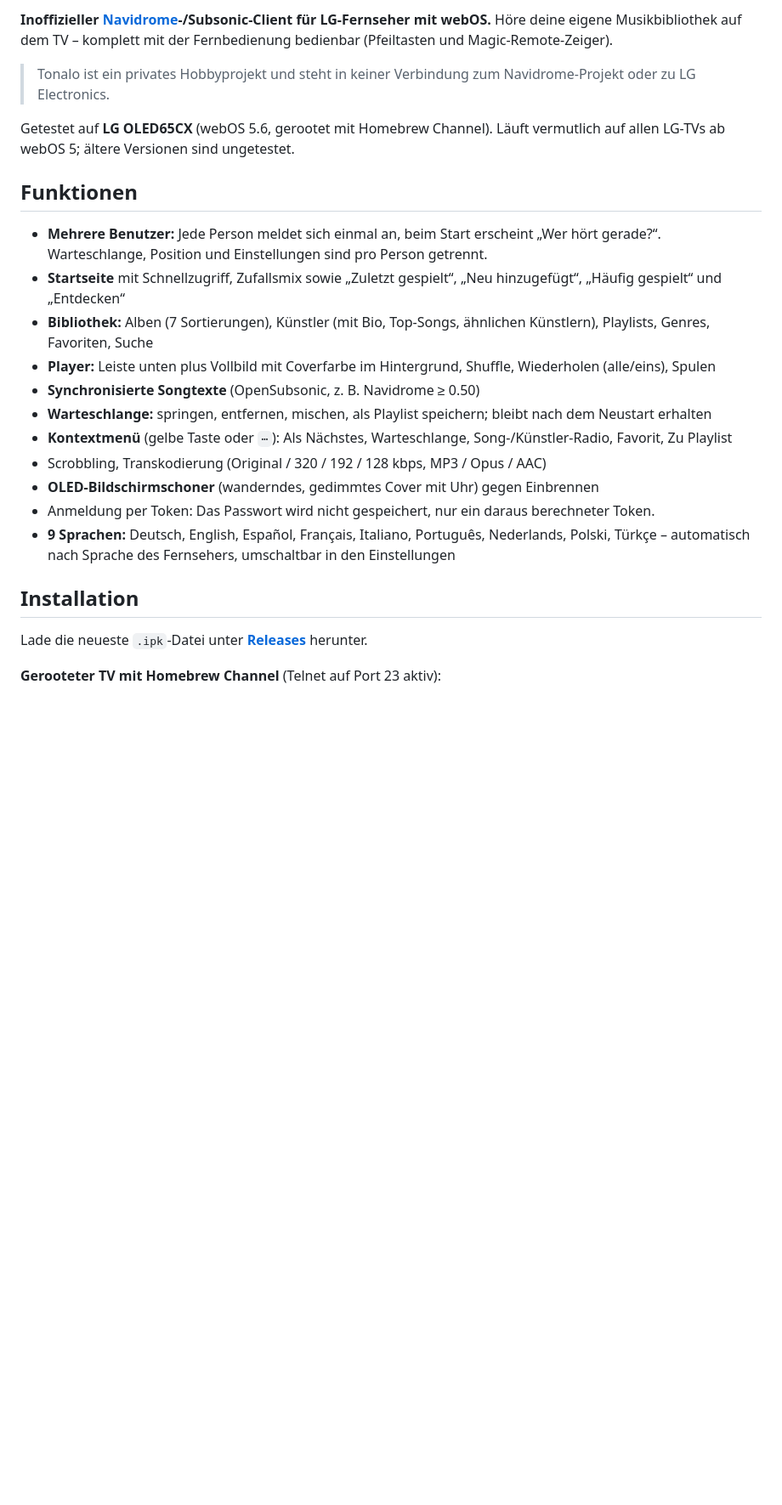
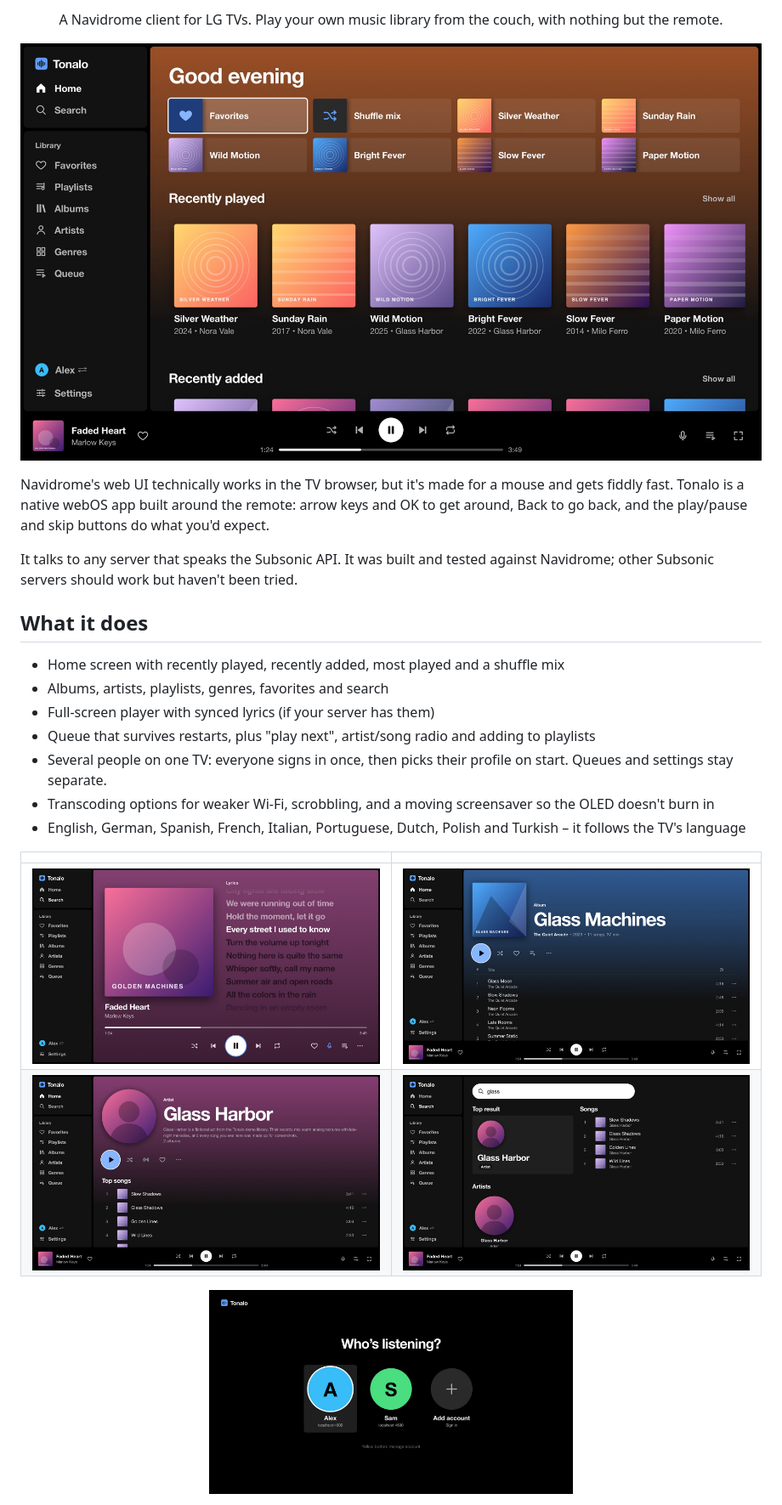
Before and after one commit to Wzkiie/tonalo, a Markdown page: README.md, the part around one of its changes. Shown at 85% size. Drawn GitHub-style; pictures changed too: assets/screenshots/album.jpg (added), assets/screenshots/artist.jpg (added), assets/screenshots/home.jpg (added); blank space fills up the shorter version.

```diff
--- a/README.md
+++ b/README.md
@@ -4,25 +4,26 @@
 
-**Inoffizieller [Navidrome](https://www.navidrome.org/)-/Subsonic-Client für LG-Fernseher mit webOS.**
-Höre deine eigene Musikbibliothek auf dem TV – komplett mit der Fernbedienung bedienbar (Pfeiltasten und Magic-Remote-Zeiger).
+<p align="center">A Navidrome client for LG TVs. Play your own music library from the couch, with nothing but the remote.</p>
 
-> Tonalo ist ein privates Hobbyprojekt und steht in keiner Verbindung zum Navidrome-Projekt oder zu LG Electronics.
+![Home screen](assets/screenshots/home.jpg)
 
-Getestet auf **LG OLED65CX** (webOS 5.6, gerootet mit Homebrew Channel). Läuft vermutlich auf allen LG-TVs ab webOS 5; ältere Versionen sind ungetestet.
+Navidrome's web UI technically works in the TV browser, but it's made for a mouse and gets fiddly fast. Tonalo is a native webOS app built around the remote: arrow keys and OK to get around, Back to go back, and the play/pause and skip buttons do what you'd expect.
 
-## Funktionen
-- **Mehrere Benutzer:** Jede Person meldet sich einmal an, beim Start erscheint „Wer hört gerade?“. Warteschlange, Position und Einstellungen sind pro Person getrennt.
-- **Startseite** mit Schnellzugriff, Zufallsmix sowie „Zuletzt gespielt“, „Neu hinzugefügt“, „Häufig gespielt“ und „Entdecken“
-- **Bibliothek:** Alben (7 Sortierungen), Künstler (mit Bio, Top-Songs, ähnlichen Künstlern), Playlists, Genres, Favoriten, Suche
-- **Player:** Leiste unten plus Vollbild mit Coverfarbe im Hintergrund, Shuffle, Wiederholen (alle/eins), Spulen
-- **Synchronisierte Songtexte** (OpenSubsonic, z. B. Navidrome ≥ 0.50)
-- **Warteschlange:** springen, entfernen, mischen, als Playlist speichern; bleibt nach dem Neustart erhalten
-- **Kontextmenü** (gelbe Taste oder `⋯`): Als Nächstes, Warteschlange, Song-/Künstler-Radio, Favorit, Zu Playlist
-- Scrobbling, Transkodierung (Original / 320 / 192 / 128 kbps, MP3 / Opus / AAC)
-- **OLED-Bildschirmschoner** (wanderndes, gedimmtes Cover mit Uhr) gegen Einbrennen
-- Anmeldung per Token: Das Passwort wird nicht gespeichert, nur ein daraus berechneter Token.
-- **9 Sprachen:** Deutsch, English, Español, Français, Italiano, Português, Nederlands, Polski, Türkçe – automatisch nach Sprache des Fernsehers, umschaltbar in den Einstellungen
+It talks to any server that speaks the Subsonic API. It was built and tested against Navidrome; other Subsonic servers should work but haven't been tried.
 
-## Installation
-Lade die neueste `.ipk`-Datei unter **[Releases](../../releases/latest)** herunter.
+## What it does
 
-**Gerooteter TV mit Homebrew Channel** (Telnet auf Port 23 aktiv):
+- Home screen with recently played, recently added, most played and a shuffle mix
+- Albums, artists, playlists, genres, favorites and search
+- Full-screen player with synced lyrics (if your server has them)
+- Queue that survives restarts, plus "play next", artist/song radio and adding to playlists
+- Several people on one TV: everyone signs in once, then picks their profile on start. Queues and settings stay separate.
+- Transcoding options for weaker Wi-Fi, scrobbling, and a moving screensaver so the OLED doesn't burn in
+- English, German, Spanish, French, Italian, Portuguese, Dutch, Polish and Turkish – it follows the TV's language
+
+| | |
+|---|---|
+| ![Now playing with lyrics](assets/screenshots/nowplaying.jpg) | ![Album](assets/screenshots/album.jpg) |
+| ![Artist](assets/screenshots/artist.jpg) | ![Search](assets/screenshots/search.jpg) |
+
+<p align="center"><img src="assets/screenshots/users.jpg" width="49%" alt="Profile picker"></p>
+
```
Also changed, not shown: other parts of README.md (+53 -33 lines), 2 other files.
